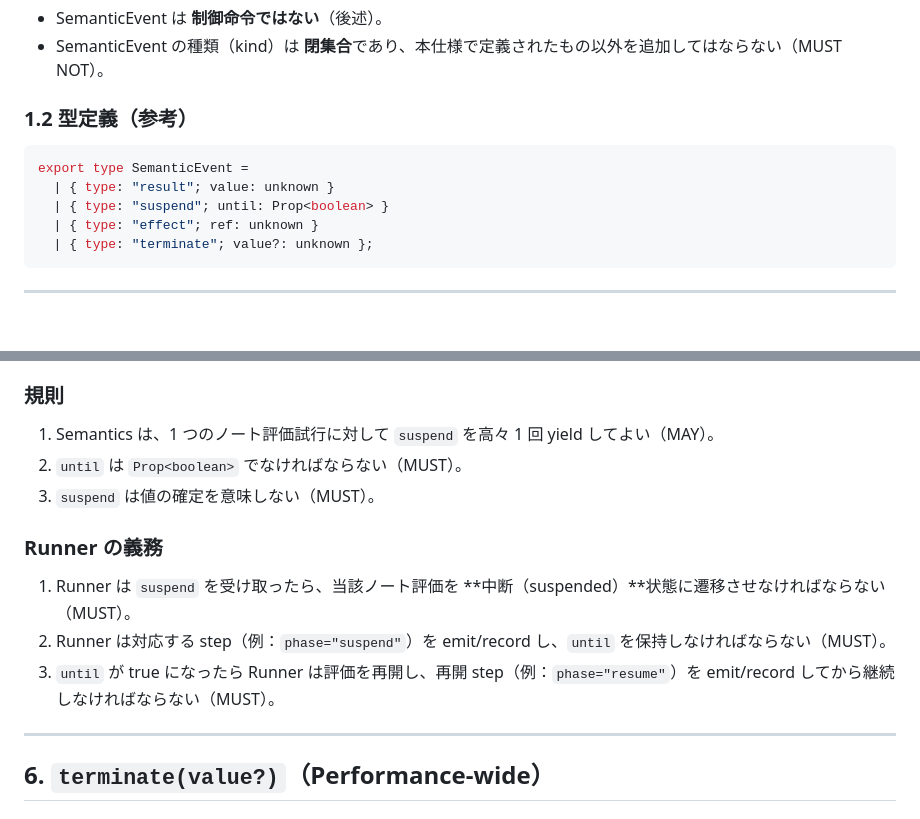
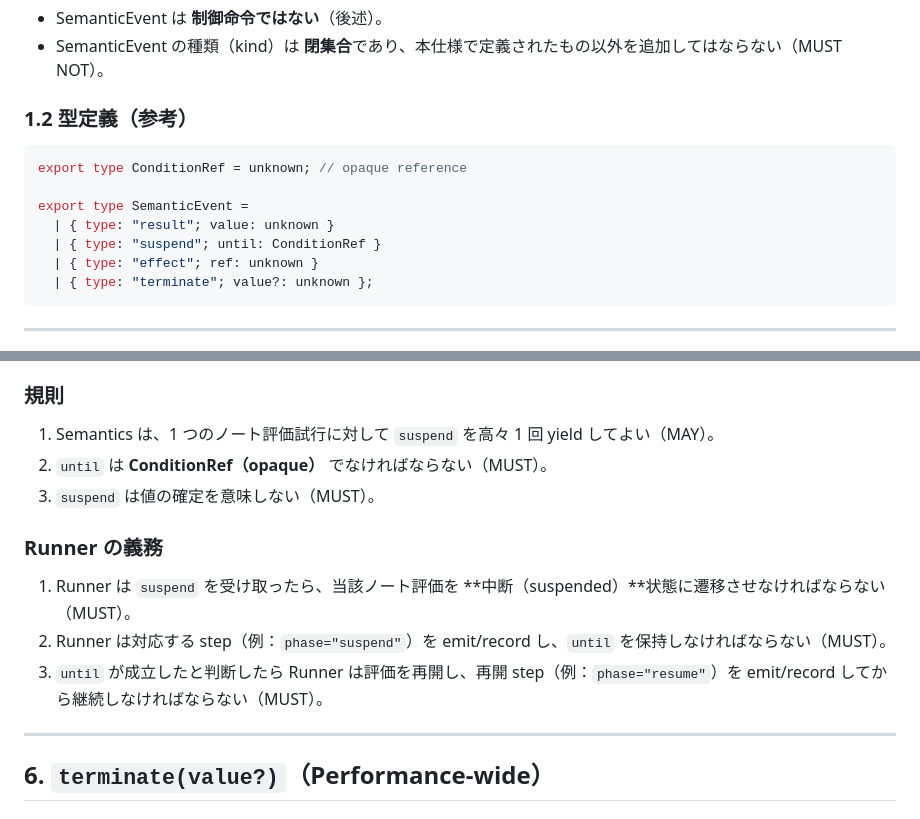
Before and after one commit to junkieta/blooky, a Markdown page: docs/score-fx/Semantics Event.md, 2 parts joined by grey strips. GitHub-like rendering; blank space fills up the shorter version.

````diff
--- a/docs/score-fx/Semantics Event.md
+++ b/docs/score-fx/Semantics Event.md
@@ -15,9 +15,11 @@ Runner は本節の規則に従ってこれらのイベントを解釈しなけ
 ### 1.2 型定義（参考）
 
 ```ts
+export type ConditionRef = unknown; // opaque reference
+
 export type SemanticEvent =
   | { type: "result"; value: unknown }
-  | { type: "suspend"; until: Prop<boolean> }
+  | { type: "suspend"; until: ConditionRef }
   | { type: "effect"; ref: unknown }
   | { type: "terminate"; value?: unknown };
 ```
@@ -91,14 +93,14 @@ SemanticEvent は、Runner に対して任意の subnote を選択・順序変
 ### 規則
 
 1. Semantics は、1 つのノート評価試行に対して `suspend` を高々 1 回 yield してよい（MAY）。
-2. `until` は `Prop<boolean>` でなければならない（MUST）。
+2. `until` は **ConditionRef（opaque）** でなければならない（MUST）。
 3. `suspend` は値の確定を意味しない（MUST）。
 
 ### Runner の義務
 
 1. Runner は `suspend` を受け取ったら、当該ノート評価を **中断（suspended）**状態に遷移させなければならない（MUST）。
 2. Runner は対応する step（例：`phase="suspend"`）を emit/record し、`until` を保持しなければならない（MUST）。
-3. `until` が true になったら Runner は評価を再開し、再開 step（例：`phase="resume"`）を emit/record してから継続しなければならない（MUST）。
+3. `until` が成立したと判断したら Runner は評価を再開し、再開 step（例：`phase="resume"`）を emit/record してから継続しなければならない（MUST）。
 
 ---
 
````
Also changed, not shown: docs/score-fx/Structural Progression Rules.md (+3 -4 lines), docs/score-fx/spec-v1.0.0.md (+28 -54 lines).
